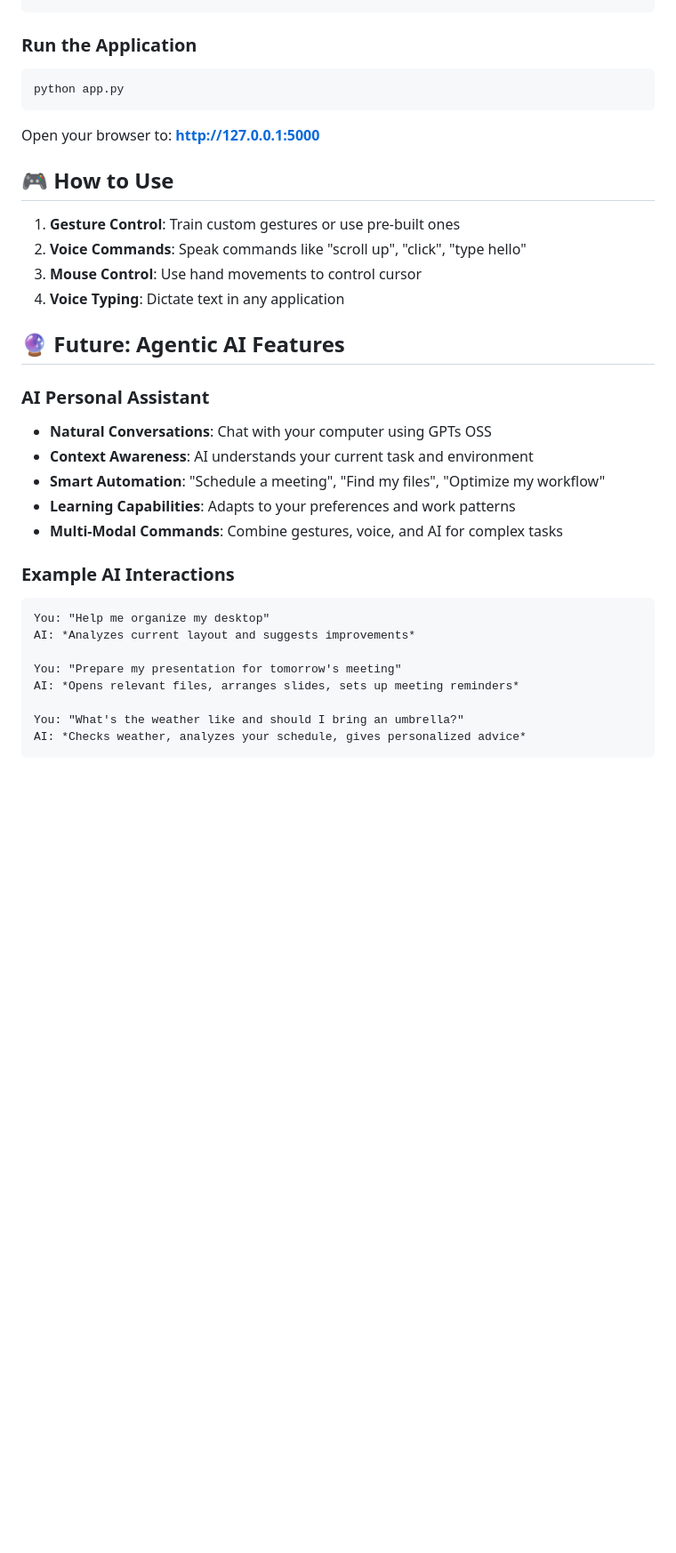
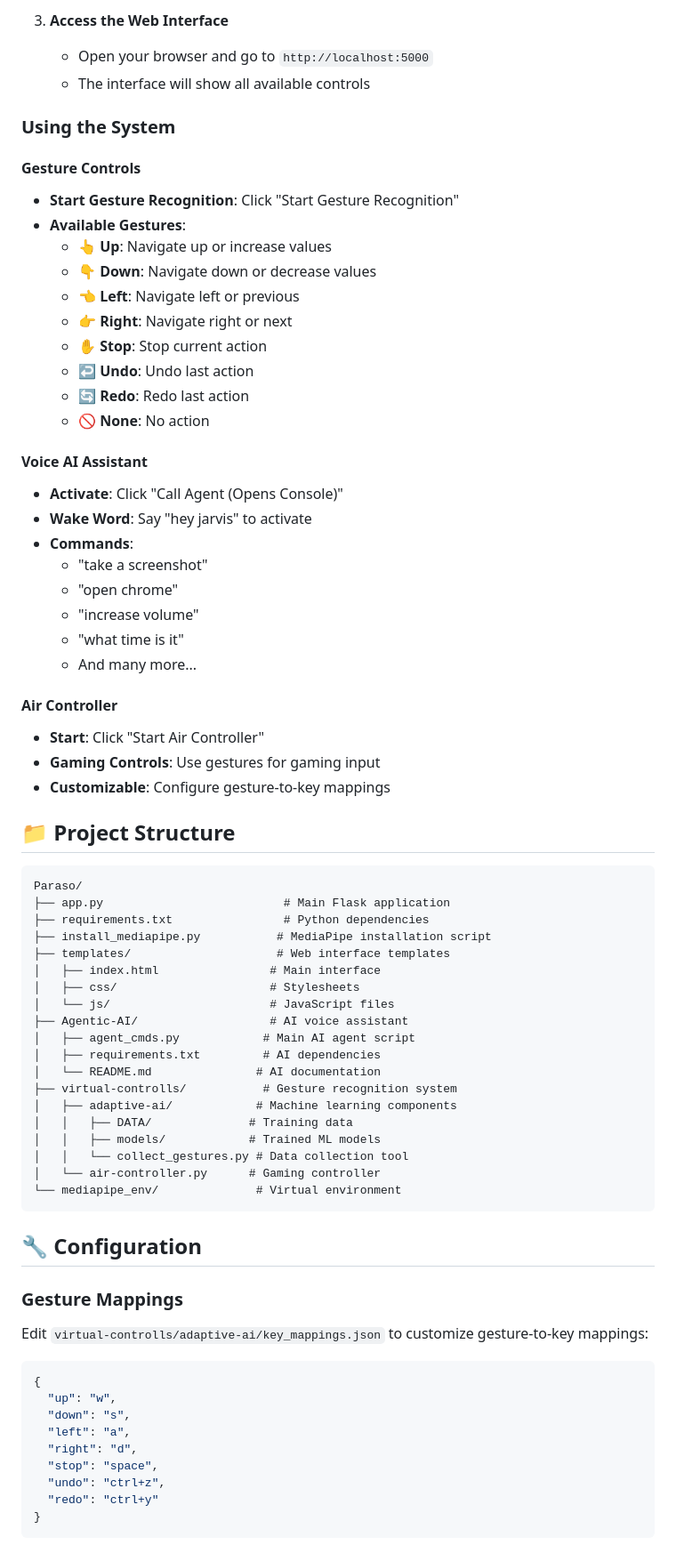
Before and after one commit to NCJ-Hackademia/29-Codekrafters, a Markdown page: README.md, the part around one of its changes. Shown at 89% size. Drawn GitHub-style; blank space fills up the shorter version.

Commit message:
Update README.md with comprehensive project documentation

````diff
--- a/README.md
+++ b/README.md
@@ -48,36 +81,74 @@ python Voice-auto/download_vosk_model.py
+3. **Access the Web Interface**
+   - Open your browser and go to `http://localhost:5000`
+   - The interface will show all available controls
+
+### Using the System
+
+#### **Gesture Controls**
+- **Start Gesture Recognition**: Click "Start Gesture Recognition"
+- **Available Gestures**:
+  - 👆 **Up**: Navigate up or increase values
+  - 👇 **Down**: Navigate down or decrease values
+  - 👈 **Left**: Navigate left or previous
+  - 👉 **Right**: Navigate right or next
+  - ✋ **Stop**: Stop current action
+  - ↩️ **Undo**: Undo last action
+  - 🔄 **Redo**: Redo last action
+  - 🚫 **None**: No action
+
+#### **Voice AI Assistant**
+- **Activate**: Click "Call Agent (Opens Console)"
+- **Wake Word**: Say "hey jarvis" to activate
+- **Commands**:
+  - "take a screenshot"
+  - "open chrome"
+  - "increase volume"
+  - "what time is it"
+  - And many more...
+
+#### **Air Controller**
+- **Start**: Click "Start Air Controller"
+- **Gaming Controls**: Use gestures for gaming input
+- **Customizable**: Configure gesture-to-key mappings
+
+## 📁 Project Structure
+
+```
+Paraso/
+├── app.py                          # Main Flask application
+├── requirements.txt                # Python dependencies
+├── install_mediapipe.py           # MediaPipe installation script
+├── templates/                     # Web interface templates
+│   ├── index.html                # Main interface
+│   ├── css/                      # Stylesheets
+│   └── js/                       # JavaScript files
+├── Agentic-AI/                   # AI voice assistant
+│   ├── agent_cmds.py            # Main AI agent script
+│   ├── requirements.txt         # AI dependencies
+│   └── README.md               # AI documentation
+├── virtual-controlls/           # Gesture recognition system
+│   ├── adaptive-ai/            # Machine learning components
+│   │   ├── DATA/              # Training data
+│   │   ├── models/            # Trained ML models
+│   │   └── collect_gestures.py # Data collection tool
+│   └── air-controller.py      # Gaming controller
+└── mediapipe_env/              # Virtual environment
 ```
 
-### Run the Application
-```bash
-python app.py
-```
-Open your browser to: **http://127.0.0.1:5000**
+## 🔧 Configuration
 
-## 🎮 How to Use
+### Gesture Mappings
+Edit `virtual-controlls/adaptive-ai/key_mappings.json` to customize gesture-to-key mappings:
 
-1. **Gesture Control**: Train custom gestures or use pre-built ones
-2. **Voice Commands**: Speak commands like "scroll up", "click", "type hello"
-3. **Mouse Control**: Use hand movements to control cursor
-4. **Voice Typing**: Dictate text in any application
-
-## 🔮 Future: Agentic AI Features
-
-### AI Personal Assistant
-- **Natural Conversations**: Chat with your computer using GPTs OSS
-- **Context Awareness**: AI understands your current task and environment
-- **Smart Automation**: "Schedule a meeting", "Find my files", "Optimize my workflow"
-- **Learning Capabilities**: Adapts to your preferences and work patterns
-- **Multi-Modal Commands**: Combine gestures, voice, and AI for complex tasks
-
-### Example AI Interactions
-```
-You: "Help me organize my desktop"
-AI: *Analyzes current layout and suggests improvements*
-
-You: "Prepare my presentation for tomorrow's meeting"
-AI: *Opens relevant files, arranges slides, sets up meeting reminders*
-
-You: "What's the weather like and should I bring an umbrella?"
-AI: *Checks weather, analyzes your schedule, gives personalized advice*
+```json
+{
+  "up": "w",
+  "down": "s",
+  "left": "a",
+  "right": "d",
+  "stop": "space",
+  "undo": "ctrl+z",
+  "redo": "ctrl+y"
+}
 ```
 
````
Also changed, not shown: other parts of README.md (+110 -59 lines).
